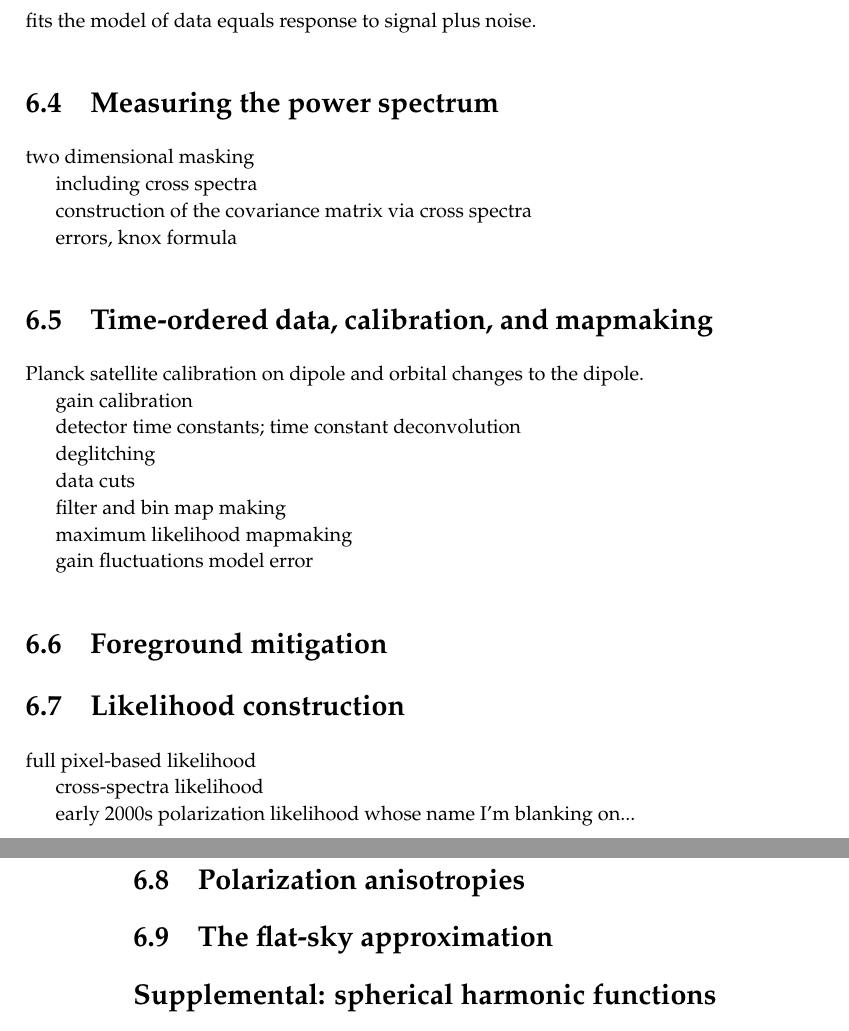
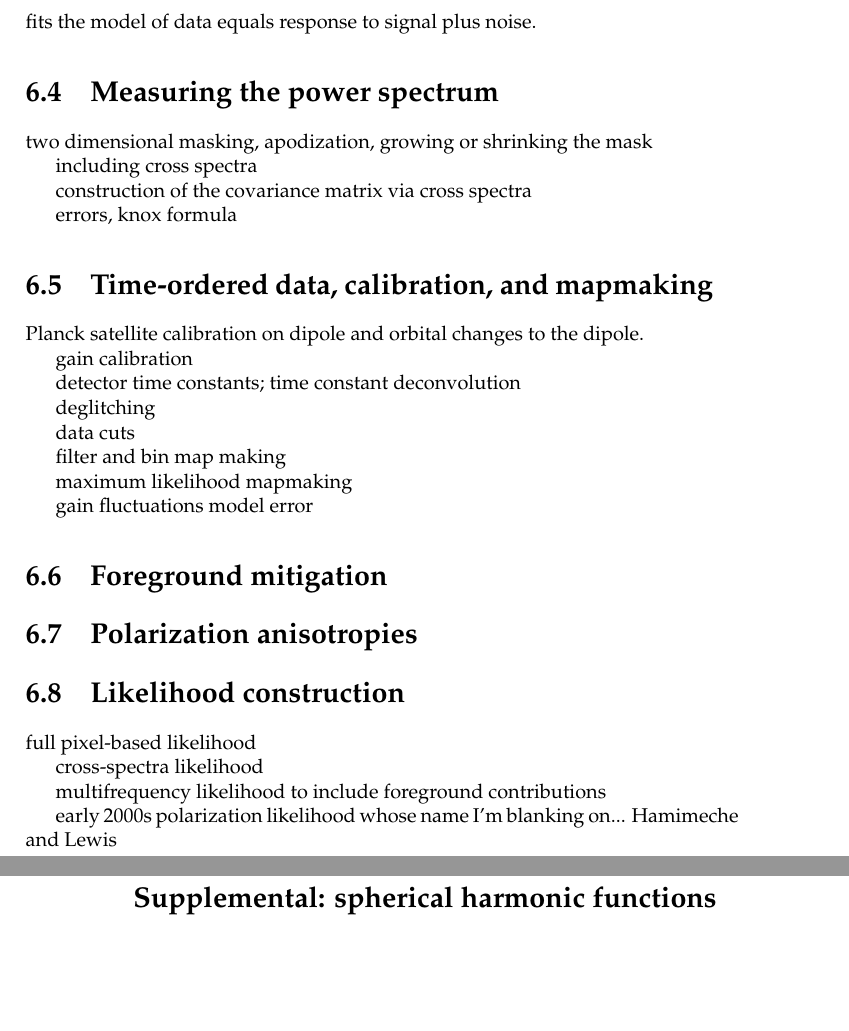
Before and after one commit to huffenbe/practical-cosmology, a LaTeX thesis (practical-cosmology.tex, which reads chapters/CMB.tex): two parts of pages 55 and 56 of 76, joined at a grey line, cut so that both start at the same text, the shorter picture padded with empty space. Compiled offline with pdfLaTeX; a LaTeX package or settings file that is missing is left out.

Commit message:
minor notes and edits

```diff
--- a/chapters/CMB.tex
+++ b/chapters/CMB.tex
@@ -79,7 +79,8 @@ fits the model of data equals response to signal plus noise.
 
 \section{Measuring the power spectrum}
 
-two dimensional masking
+two dimensional masking,
+apodization, growing or shrinking the mask
 
 
 
@@ -112,6 +113,7 @@ gain fluctuations model error
 
 \section{Foreground mitigation}
 
+\section{Polarization anisotropies}
 
 \section{Likelihood construction}
 
@@ -119,12 +121,13 @@ full pixel-based likelihood
 
 cross-spectra likelihood
 
+
+multifrequency likelihood to include foreground contributions
+
 early 2000s polarization likelihood whose name I'm blanking on...
+Hamimeche and Lewis
 
 
-\section{Polarization anisotropies}
-
-\section{The flat-sky approximation}
 
 
 \section*{Supplemental: spherical harmonic functions}
```
Also changed, not shown: chapters/CMB.tex (3 more changed lines).
